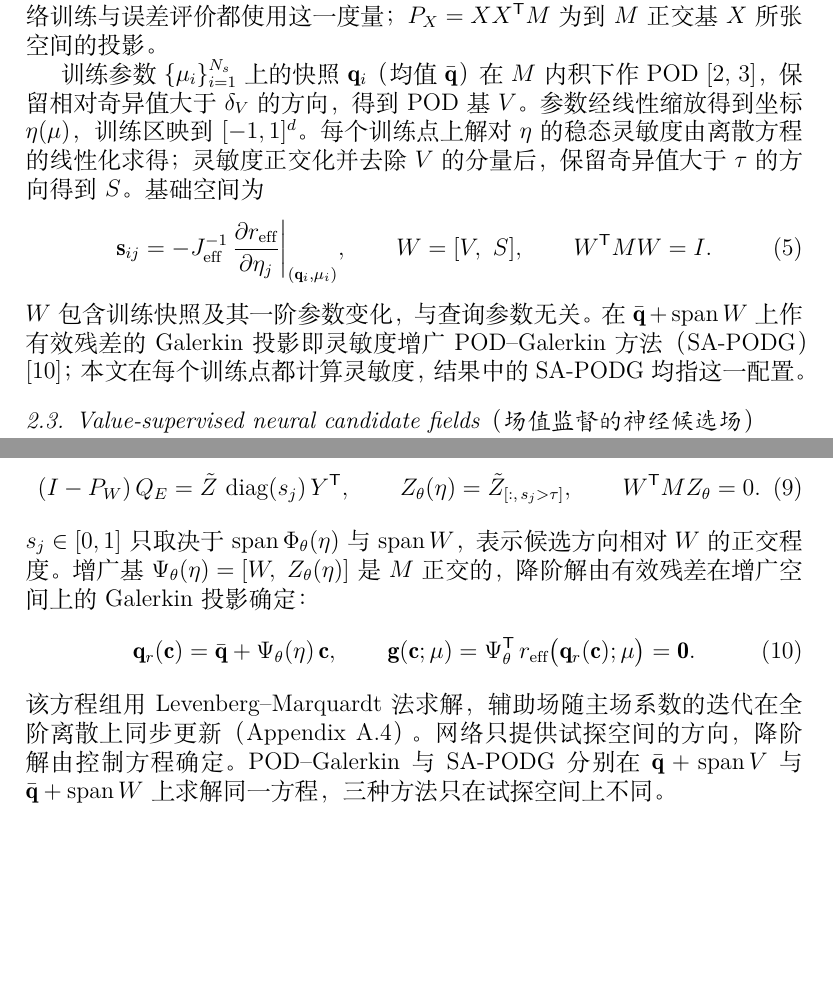
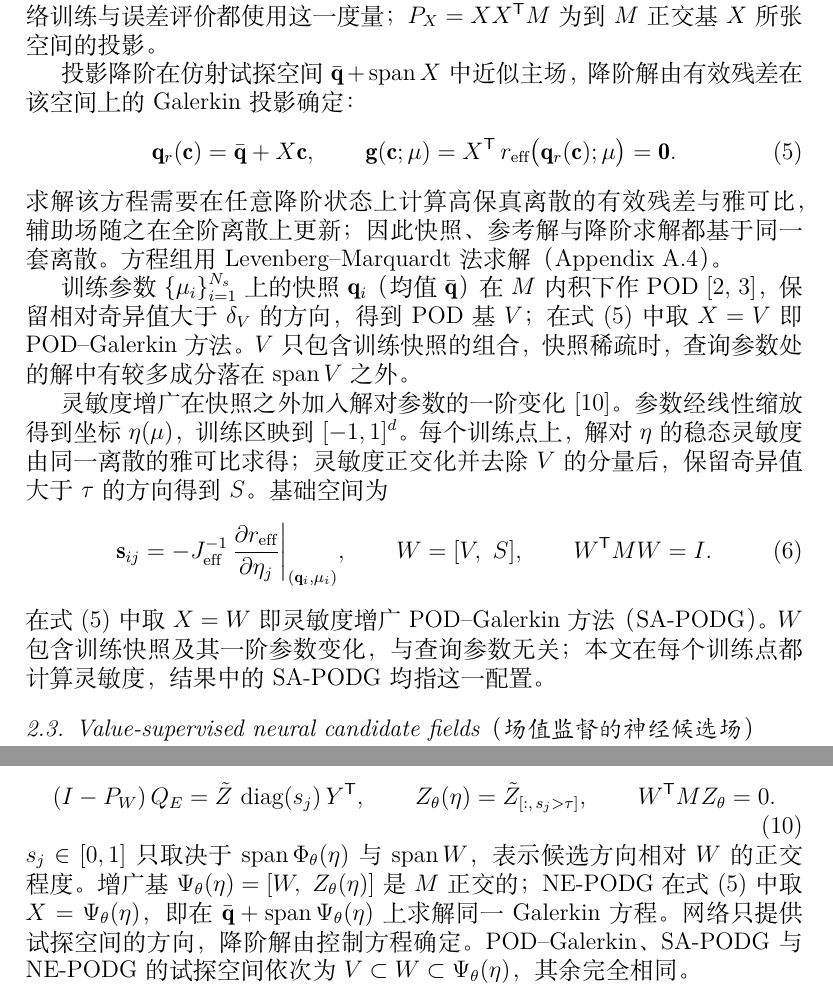
Before and after one commit to meixingxing00-ops/NE-PODG, a LaTeX paper (paper/main.tex, which reads paper/sections/methodology.tex): two parts of pages 5 and 6 of 19, joined at a grey line, cut so that both start at the same text, the shorter picture padded with empty space. Compiled offline with XeLaTeX; a missing font is replaced by an installed copy or a similar font.

Commit message:
Introduce the Galerkin projection before POD-Galerkin and SA-PODG
- 2.2 now states the generic Galerkin equation on an affine trial space
  and notes there that projection needs the residual and Jacobian of the
  same discretization; POD-Galerkin (X = V) and SA-PODG (X = W) follow.
- 2.4 reuses that equation with X = Psi_theta, so the three methods differ
  only in the nested trial spaces V, W and Psi_theta.
- The 2.6 high-fidelity paragraph is reduced to the grid and benchmark
  agreement; the introduction notes that POD-Galerkin projects the
  discrete equations; the design doc follows.

Co-Authored-By: Claude Opus 5.5 <noreply@anthropic.com>

```diff
--- a/paper/sections/methodology.tex
+++ b/paper/sections/methodology.tex
@@ -45,13 +45,23 @@ J_{\mathrm{eff}}=\frac{\partial F}{\partial\mathbf q}-\frac{\partial F}{\partial
 \end{equation}
 主场的内积 $\langle\mathbf a,\mathbf b\rangle_M=\mathbf a^{\mathsf T}M\mathbf b$ 由对称正定矩阵 $M$ 给出，POD、正交化、网络训练与误差评价都使用这一度量；$P_X=XX^{\mathsf T}M$ 为到 $M$ 正交基 $X$ 所张空间的投影。
 
-训练参数 $\{\mu_i\}_{i=1}^{N_s}$ 上的快照 $\mathbf q_i$（均值 $\bar{\mathbf q}$）在 $M$ 内积下作 POD~\cite{sirovich1987turbulence,berkooz1993proper}，保留相对奇异值大于 $\delta_V$ 的方向，得到 POD 基 $V$。参数经线性缩放得到坐标 $\eta(\mu)$，训练区映到 $[-1,1]^d$。每个训练点上解对 $\eta$ 的稳态灵敏度由离散方程的线性化求得；灵敏度正交化并去除 $V$ 的分量后，保留奇异值大于 $\tau$ 的方向得到 $S$。基础空间为
+投影降阶在仿射试探空间 $\bar{\mathbf q}+\operatorname{span}X$ 中近似主场，降阶解由有效残差在该空间上的 Galerkin 投影确定：
+\begin{equation}
+\mathbf q_r(\mathbf c)=\bar{\mathbf q}+X\mathbf c,\qquad
+\mathbf g(\mathbf c;\mu)=X^{\mathsf T}\,r_{\mathrm{eff}}\big(\mathbf q_r(\mathbf c);\mu\big)=\mathbf 0 .
+\label{eq:galerkin}
+\end{equation}
+求解该方程需要在任意降阶状态上计算高保真离散的有效残差与雅可比，辅助场随之在全阶离散上更新；因此快照、参考解与降阶求解都基于同一套离散。方程组用 Levenberg--Marquardt 法求解（\ref{app:closure}）。
+
+训练参数 $\{\mu_i\}_{i=1}^{N_s}$ 上的快照 $\mathbf q_i$（均值 $\bar{\mathbf q}$）在 $M$ 内积下作 POD~\cite{sirovich1987turbulence,berkooz1993proper}，保留相对奇异值大于 $\delta_V$ 的方向，得到 POD 基 $V$；在式~\eqref{eq:galerkin} 中取 $X=V$ 即 POD--Galerkin 方法。$V$ 只包含训练快照的组合，快照稀疏时，查询参数处的解中有较多成分落在 $\operatorname{span}V$ 之外。
+
+灵敏度增广在快照之外加入解对参数的一阶变化~\cite{hay2009local}。参数经线性缩放得到坐标 $\eta(\mu)$，训练区映到 $[-1,1]^d$。每个训练点上，解对 $\eta$ 的稳态灵敏度由同一离散的雅可比求得；灵敏度正交化并去除 $V$ 的分量后，保留奇异值大于 $\tau$ 的方向得到 $S$。基础空间为
 \begin{equation}
 \mathbf s_{ij}=-J_{\mathrm{eff}}^{-1}\,\frac{\partial r_{\mathrm{eff}}}{\partial\eta_j}\bigg|_{(\mathbf q_i,\mu_i)},\qquad
 W=[V,\ S],\qquad W^{\mathsf T}MW=I .
 \label{eq:sensitivity}
 \end{equation}
-$W$ 包含训练快照及其一阶参数变化，与查询参数无关。在 $\bar{\mathbf q}+\operatorname{span}W$ 上作有效残差的 Galerkin 投影即灵敏度增广 POD--Galerkin 方法（SA-PODG）~\cite{hay2009local}；本文在每个训练点都计算灵敏度，结果中的 SA-PODG 均指这一配置。
+在式~\eqref{eq:galerkin} 中取 $X=W$ 即灵敏度增广 POD--Galerkin 方法（SA-PODG）。$W$ 包含训练快照及其一阶参数变化，与查询参数无关；本文在每个训练点都计算灵敏度，结果中的 SA-PODG 均指这一配置。
 
 \subsection{Value-supervised neural candidate fields（场值监督的神经候选场）}
 \label{sec:network}
@@ -88,13 +98,7 @@ w_\theta=e^{\ell_\theta}\,r_\theta ,
 Z_\theta(\eta)=\tilde Z_{[:,\,s_j>\tau]},\qquad W^{\mathsf T}MZ_\theta=0 .
 \label{eq:complement}
 \end{equation}
-$s_j\in[0,1]$ 只取决于 $\operatorname{span}\Phi_\theta(\eta)$ 与 $\operatorname{span}W$，表示候选方向相对 $W$ 的正交程度。增广基 $\Psi_\theta(\eta)=[W,\ Z_\theta(\eta)]$ 是 $M$ 正交的，降阶解由有效残差在增广空间上的 Galerkin 投影确定：
-\begin{equation}
-\mathbf q_r(\mathbf c)=\bar{\mathbf q}+\Psi_\theta(\eta)\,\mathbf c,\qquad
-\mathbf g(\mathbf c;\mu)=\Psi_\theta^{\mathsf T}\,r_{\mathrm{eff}}\big(\mathbf q_r(\mathbf c);\mu\big)=\mathbf 0 .
-\label{eq:galerkin}
-\end{equation}
-该方程组用 Levenberg--Marquardt 法求解，辅助场随主场系数的迭代在全阶离散上同步更新（\ref{app:closure}）。网络只提供试探空间的方向，降阶解由控制方程确定。POD--Galerkin 与 SA-PODG 分别在 $\bar{\mathbf q}+\operatorname{span}V$ 与 $\bar{\mathbf q}+\operatorname{span}W$ 上求解同一方程，三种方法只在试探空间上不同。
+$s_j\in[0,1]$ 只取决于 $\operatorname{span}\Phi_\theta(\eta)$ 与 $\operatorname{span}W$，表示候选方向相对 $W$ 的正交程度。增广基 $\Psi_\theta(\eta)=[W,\ Z_\theta(\eta)]$ 是 $M$ 正交的；NE-PODG 在式~\eqref{eq:galerkin} 中取 $X=\Psi_\theta(\eta)$，即在 $\bar{\mathbf q}+\operatorname{span}\Psi_\theta(\eta)$ 上求解同一 Galerkin 方程。网络只提供试探空间的方向，降阶解由控制方程确定。POD--Galerkin、SA-PODG 与 NE-PODG 的试探空间依次为 $V\subset W\subset\Psi_\theta(\eta)$，其余完全相同。
 
 \begin{figure}[H]
 \centering
```
Also changed, not shown: paper/sections/introduction.tex (+1 -1 lines), paper/论文结构设计.md (+3 -3 lines), paper/main.pdf, paper/sections/methodology.tex (4 more changed lines).
